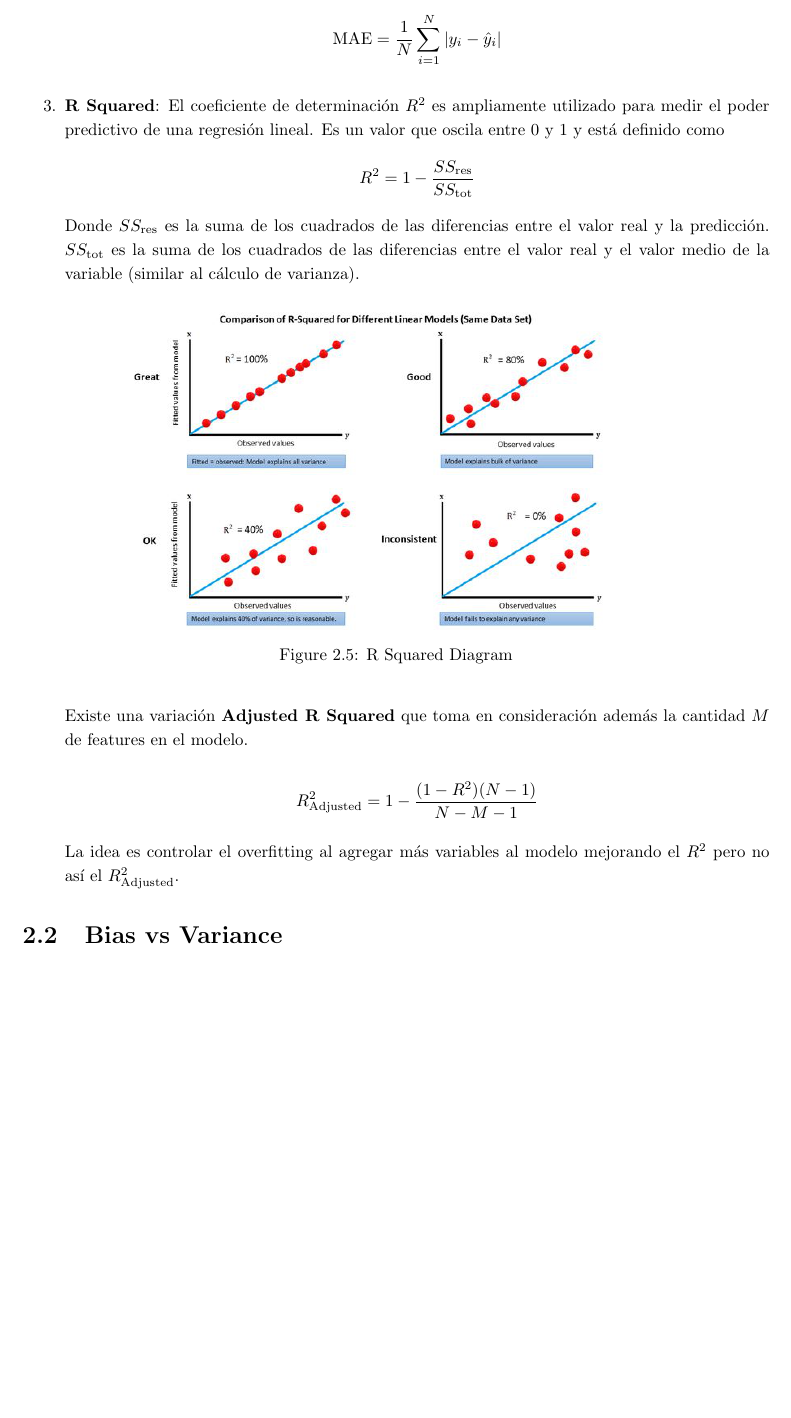
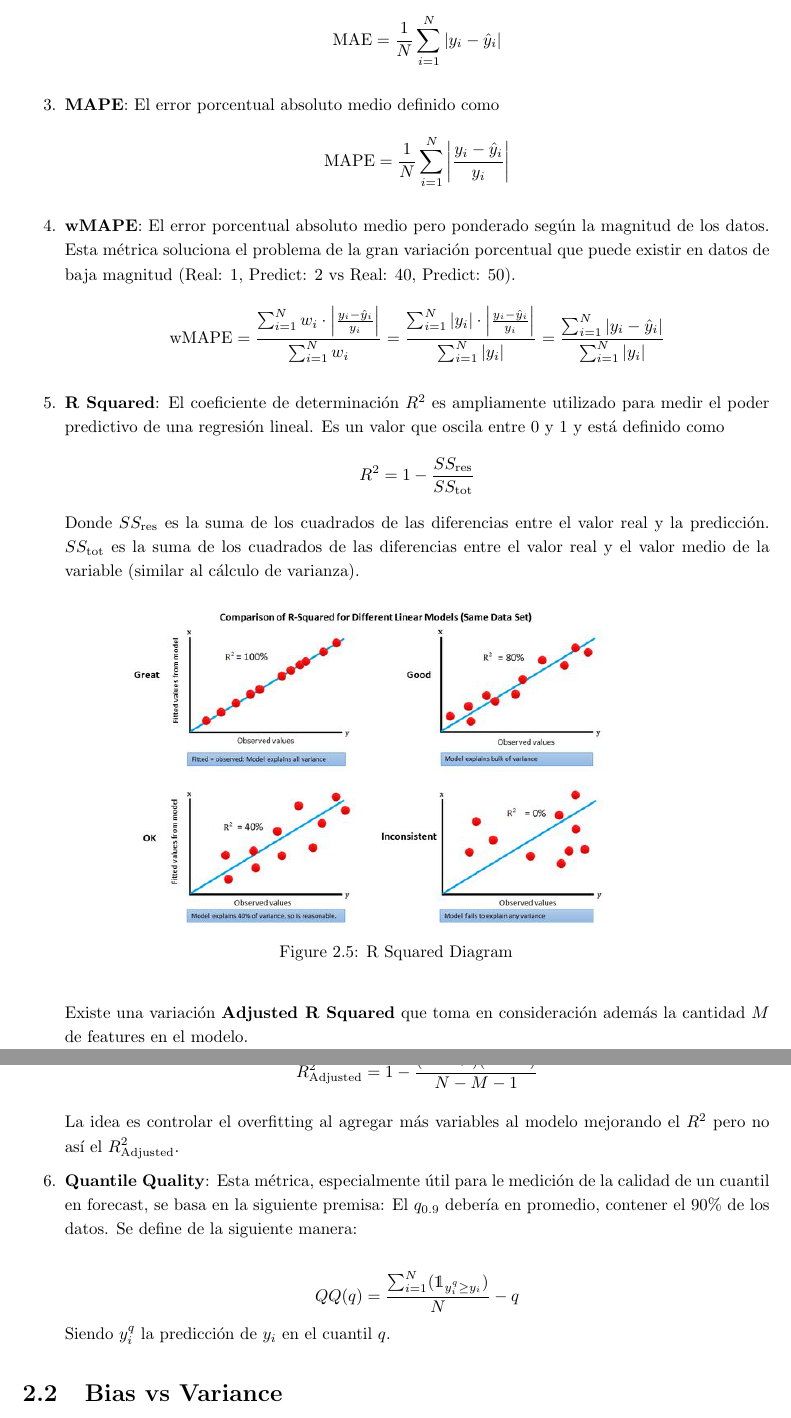
Before and after one commit to Bruno-Moreno/ML---Study, a LaTeX document (ai_algorithms.tex, which reads chapters/Basic.tex): part of page 9 of 47 before the commit and two parts of pages 9 and 10 of 47 after it, the two joined at a grey line, cut so that both start at the same text, the shorter picture padded with empty space. Compiled offline with pdfLaTeX.

Commit message:
Updates from Overleaf

```diff
--- a/ai_algorithms.tex
+++ b/ai_algorithms.tex
@@ -14,6 +14,7 @@
 \usepackage{tcolorbox}
 \usepackage{parskip}
 \usepackage{subcaption}
+\usepackage{dsfont}
 
 \colorlet{LightGray}{White!90!Periwinkle}
 \colorlet{LightOrange}{Orange!15}
--- a/chapters/Basic.tex
+++ b/chapters/Basic.tex
@@ -89,6 +89,15 @@ Para problemas de regresión, es posible utilizar las siguientes métricas
     $$
     \text{MAE} = \frac{1}{N}\sum_{i=1}^N|y_i - \hat{y}_i|
     $$
+    \item \textbf{MAPE}: El error porcentual absoluto medio definido como
+    $$
+    \text{MAPE} = \frac{1}{N}\sum_{i=1}^N \left | \frac{y_i - \hat{y}_i}{y_i} \right |
+    $$
+    \item \textbf{wMAPE}: El error porcentual absoluto medio pero ponderado según la magnitud de los datos. Esta métrica soluciona el problema de la gran variación porcentual que puede existir en datos de baja magnitud (Real: 1, Predict: 2 vs Real: 40, Predict: 50).
+    $$
+    \text{wMAPE} = \frac{\sum_{i=1}^N w_i \cdot \left | \frac{y_i - \hat{y}_i}{y_i} \right |}{\sum_{i=1}^N w_i} = \frac{\sum_{i=1}^N |y_i| \cdot \left | \frac{y_i - \hat{y}_i}{y_i} \right |}{\sum_{i=1}^N |y_i|} =  \frac{\sum_{i=1}^N  \left | y_i - \hat{y}_i\right |}{\sum_{i=1}^N |y_i|}
+    $$
+
     \item \textbf{R Squared}: El coeficiente de determinación $R^2$ es ampliamente utilizado para medir el poder predictivo de una regresión lineal. Es un valor que oscila entre 0 y 1 y está definido como
     $$
     R^2 = 1 - \frac{SS_{\text{res}}}{SS_{\text{tot}}}
@@ -109,6 +118,14 @@ Para problemas de regresión, es posible utilizar las siguientes métricas
 
     La idea es controlar el overfitting al agregar más variables al modelo mejorando el $R^2$ pero no así el $R^2_{\text{Adjusted}}$.
 
+    \item \textbf{Quantile Quality}: Esta métrica, especialmente útil para le medición de la calidad de un cuantil en forecast, se basa en la siguiente premisa: El $q_{0.9}$ debería en promedio, contener el 90\% de los datos. Se define de la siguiente manera:
+
+    $$
+    QQ(q) = \frac{\sum_{i=1}^N (\mathds{1}_{y^{q}_i \geq y_i})}{N} - q
+    $$
+    Siendo $y^{q}_i$ la predicción de $y_i$ en el cuantil $q$.
+
+
 \end{enumerate}
 
 \section{Bias vs Variance}
```
Also changed, not shown: chapters/TS.tex (+1 -1 lines), chapters/Basic.tex (2 more changed lines).
